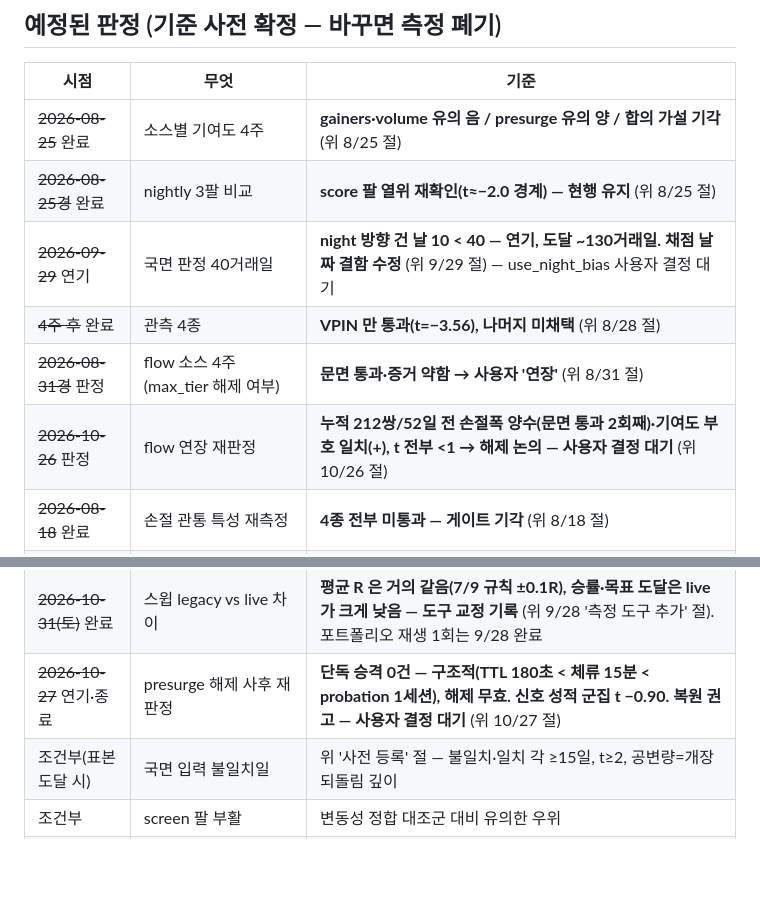
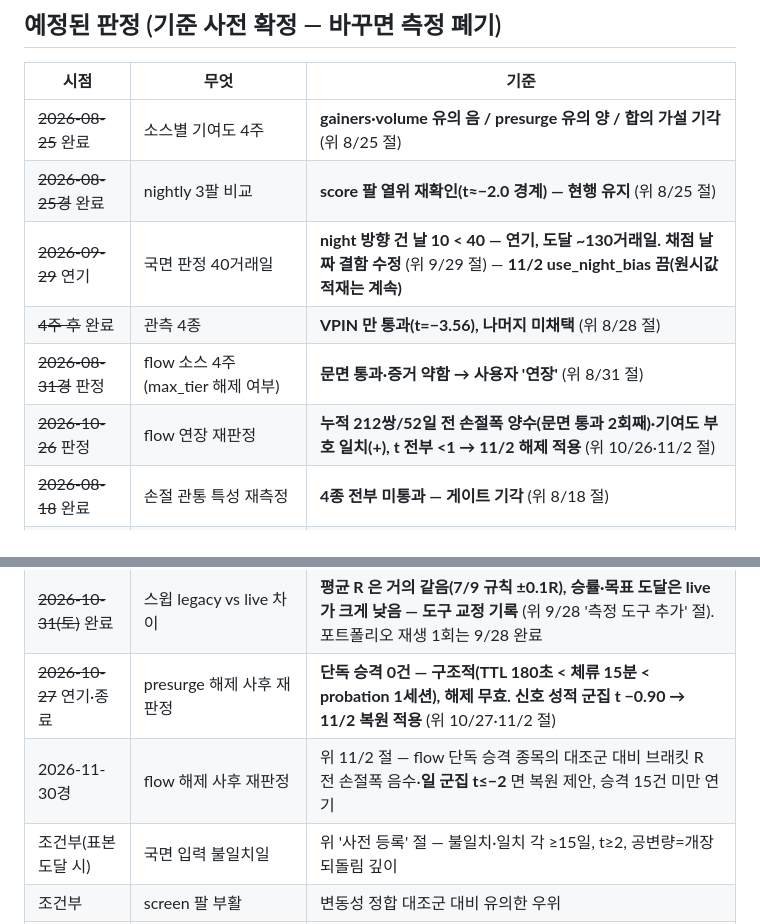
Before and after one commit to teenfo/hosub-mcp, a Markdown page: docs/trading/measurement.md, 2 parts joined by grey strips. Rendered like a GitHub page; blank space fills up the shorter version.

Commit message:
docs(measurement): 11/2 결정 적용 기록 + flow 해제 사후 재판정 사전 등록(일 군집 t)
Co-Authored-By: Claude Opus 5.5 <noreply@anthropic.com>
Claude-Session: https://claude.ai/code/session_01Eod74mhE4T5sPUV8xA9pfc

```diff
--- a/docs/trading/measurement.md
+++ b/docs/trading/measurement.md
@@ -871,17 +907,18 @@ top_n 5 그대로, 근거 승격 없음). random 팔의 +0.27%는 유의 미달
 |---|---|---|
 | ~~2026-08-25~~ 완료 | 소스별 기여도 4주 | **gainers·volume 유의 음 / presurge 유의 양 / 합의 가설 기각** (위 8/25 절) |
 | ~~2026-08-25경~~ 완료 | nightly 3팔 비교 | **score 팔 열위 재확인(t≈−2.0 경계) — 현행 유지** (위 8/25 절) |
-| ~~2026-09-29~~ 연기 | 국면 판정 40거래일 | **night 방향 건 날 10 < 40 — 연기, 도달 ~130거래일. 채점 날짜 결함 수정** (위 9/29 절) — use_night_bias 사용자 결정 대기 |
+| ~~2026-09-29~~ 연기 | 국면 판정 40거래일 | **night 방향 건 날 10 < 40 — 연기, 도달 ~130거래일. 채점 날짜 결함 수정** (위 9/29 절) — **11/2 use_night_bias 끔(원시값 적재는 계속)** |
 | ~~4주 후~~ 완료 | 관측 4종 | **VPIN 만 통과(t=−3.56), 나머지 미채택** (위 8/28 절) |
 | ~~2026-08-31경~~ 판정 | flow 소스 4주(max_tier 해제 여부) | **문면 통과·증거 약함 → 사용자 '연장'** (위 8/31 절) |
-| ~~2026-10-26~~ 판정 | flow 연장 재판정 | **누적 212쌍/52일 전 손절폭 양수(문면 통과 2회째)·기여도 부호 일치(+), t 전부 <1 → 해제 논의 — 사용자 결정 대기** (위 10/26 절) |
+| ~~2026-10-26~~ 판정 | flow 연장 재판정 | **누적 212쌍/52일 전 손절폭 양수(문면 통과 2회째)·기여도 부호 일치(+), t 전부 <1 → 11/2 해제 적용** (위 10/26·11/2 절) |
 | ~~2026-08-18~~ 완료 | 손절 관통 특성 재측정 | **4종 전부 미통과 — 게이트 기각** (위 8/18 절) |
 | ~~2026-09-01~~ 완료 | 장중 방향 관측·preopen·hourly | **3건 전부 미채택** (위 9/1 절) |
 | ~~2026-09-22~~ 완료 | 합의 부스트 재확인 | **기각(t=−0.43, n=172) — 그룹 간 합 폐지 제안** (위 9/22 절) |
 | ~~2026-09-27~~ 완료 | target_r 목표폭 | **통과 0건 — 현행 1.5 유지** (위 9/27 절) |
 | ~~2026-09-28~~ 완료 | VPIN 회피 게이트 반사실 | **미채택(n=31/365, −0.032R, t=−0.24)** (위 9/28 절) |
 | ~~2026-10-31(토)~~ 완료 | 스윕 legacy vs live 차이 | **평균 R 은 거의 같음(7/9 규칙 ±0.1R), 승률·목표 도달은 live 가 크게 낮음 — 도구 교정 기록** (위 9/28 '측정 도구 추가' 절). 포트폴리오 재생 1회는 9/28 완료 |
-| ~~2026-10-27~~ 연기·종료 | presurge 해제 사후 재판정 | **단독 승격 0건 — 구조적(TTL 180초 < 체류 15분 < probation 1세션), 해제 무효. 신호 성적 군집 t −0.90. 복원 권고 — 사용자 결정 대기** (위 10/27 절) |
+| ~~2026-10-27~~ 연기·종료 | presurge 해제 사후 재판정 | **단독 승격 0건 — 구조적(TTL 180초 < 체류 15분 < probation 1세션), 해제 무효. 신호 성적 군집 t −0.90 → 11/2 복원 적용** (위 10/27·11/2 절) |
+| 2026-11-30경 | flow 해제 사후 재판정 | 위 11/2 절 — flow 단독 승격 종목의 대조군 대비 브래킷 R 전 손절폭 음수·**일 군집 t≤−2** 면 복원 제안, 승격 15건 미만 연기 |
 | 조건부(표본 도달 시) | 국면 입력 불일치일 | 위 '사전 등록' 절 — 불일치·일치 각 ≥15일, t≥2, 공변량=개장 되돌림 깊이 |
 | 조건부 | screen 팔 부활 | 변동성 정합 대조군 대비 유의한 우위 |
 | 조건부 | 매매 기법 엔진화 | 규칙별 실거래 30건 이상 |
```
Also changed, not shown: other parts of docs/trading/measurement.md (+42 -0 lines).
